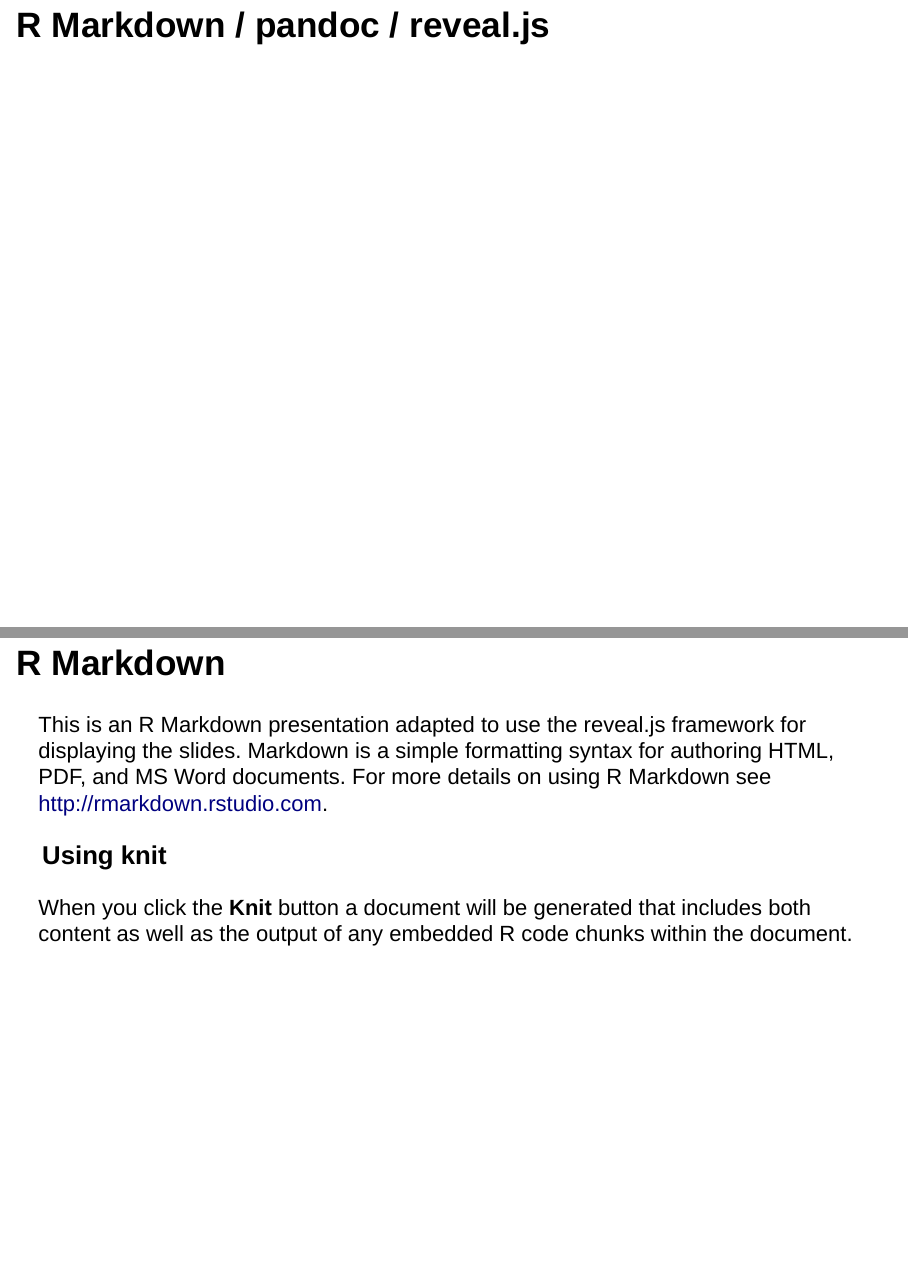
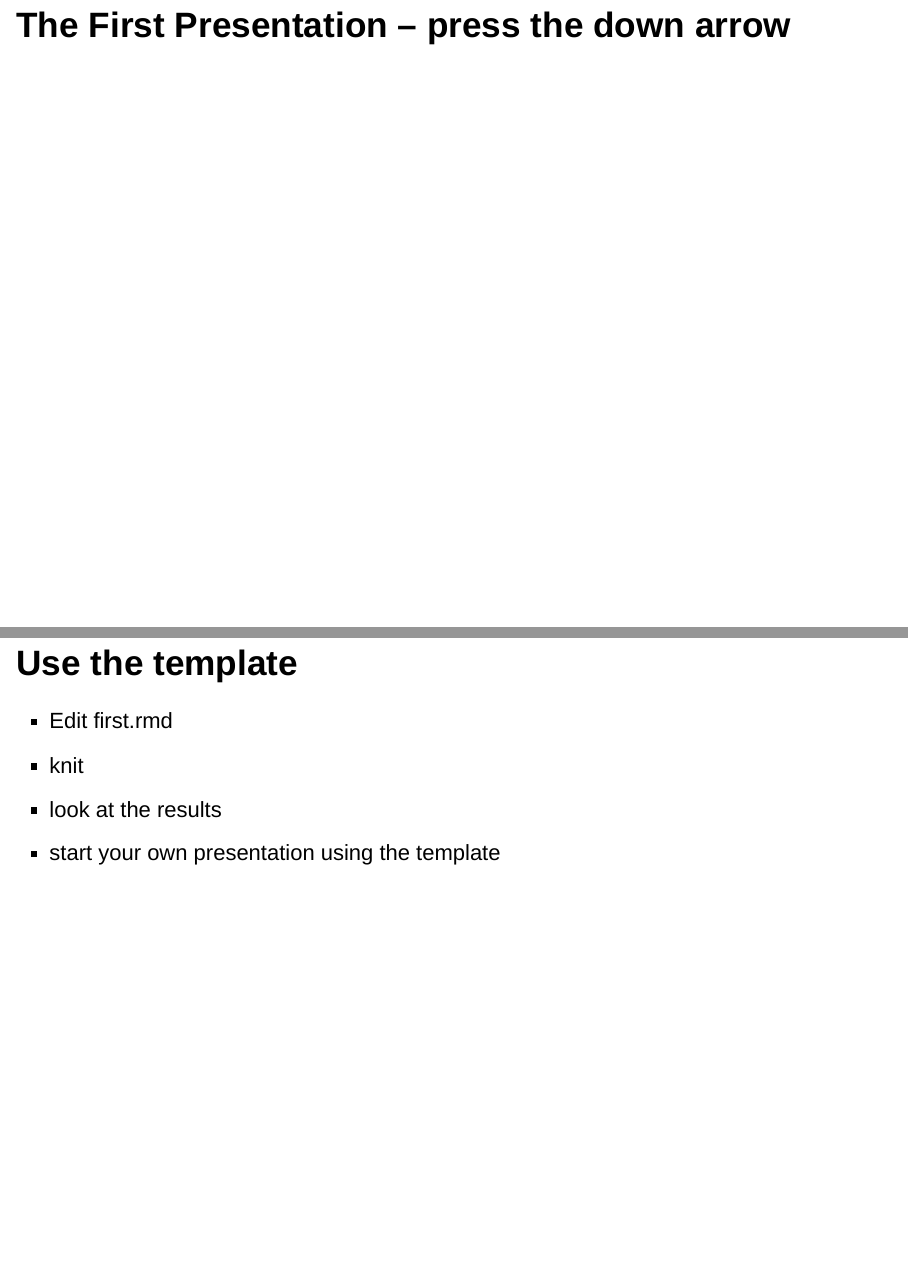
Before and after one commit to duncandoo/Presentation, an R Markdown document (presentations/First/First.Rmd): pages 3 and 4 of 16 before the commit and pages 3 and 4 of 18 after it, joined at a grey line. Rendered offline with R 4.5, knitr and Pandoc, with nearby package versions; drawn as Slidy slides in place of the format the file asks for.

Commit message:
edit first.rmd

````diff
--- a/presentations/First/First.Rmd
+++ b/presentations/First/First.Rmd
@@ -14,6 +14,14 @@ library(knitr)
 opts_chunk$set(cache = TRUE, echo = FALSE, fig.retina = 2, dpi = 115, fig.path = 'figure/')
 options(scipen=2, digits=2)
 ```
+# The First Presentation -- press the down arrow
+
+## Use the template
+* Edit first.rmd
+* knit
+* look at the results
+* start your own presentation using the template
+
 # R Markdown / pandoc / reveal.js
 
 ## R Markdown
````
Also changed, not shown: presentations/First/First.html.
